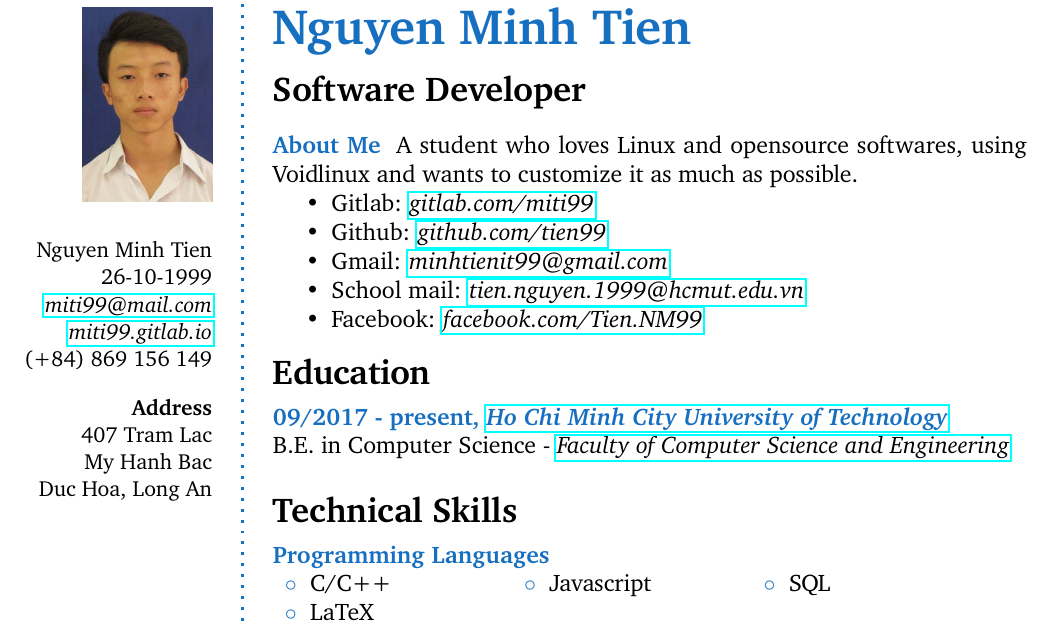
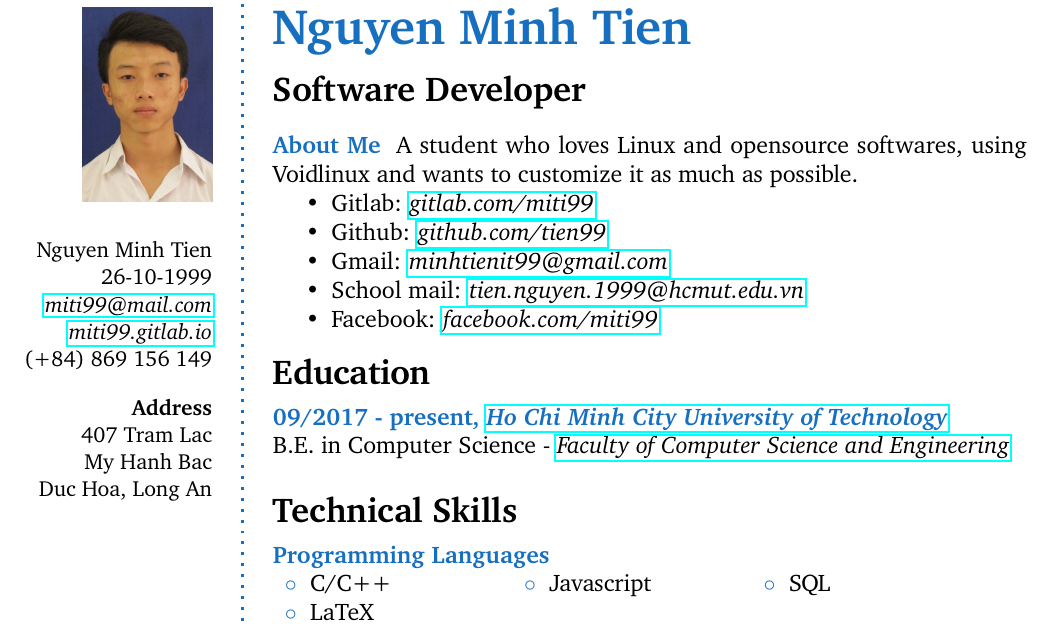
Before and after one commit to tiennm99/cv, a LaTeX book (pdf/miti99.tex): part of the page, cut so that both start at the same text. Compiled offline with pdfLaTeX.

Commit message:
Edit FB link

```diff
--- a/pdf/miti99.tex
+++ b/pdf/miti99.tex
@@ -72,7 +72,7 @@ Duc Hoa, Long An \\ % Address 3
 \item Github: \href{https://github.com/tien99/}{\em github.com/tien99}
 \item Gmail: \href{mailto:minhtienit99@gmail.com}{\em minhtienit99@gmail.com}
 \item School mail: \href{mailto:tien.nguyen.1999@hcmut.edu.vn}{\em tien.nguyen.1999@hcmut.edu.vn}
-\item Facebook: \href{https://www.facebook.com/Tien.NM99/}{\em facebook.com/Tien.NM99}
+\item Facebook: \href{https://www.facebook.com/miti99/}{\em facebook.com/miti99}
 \end{itemize}
 }
 
```
